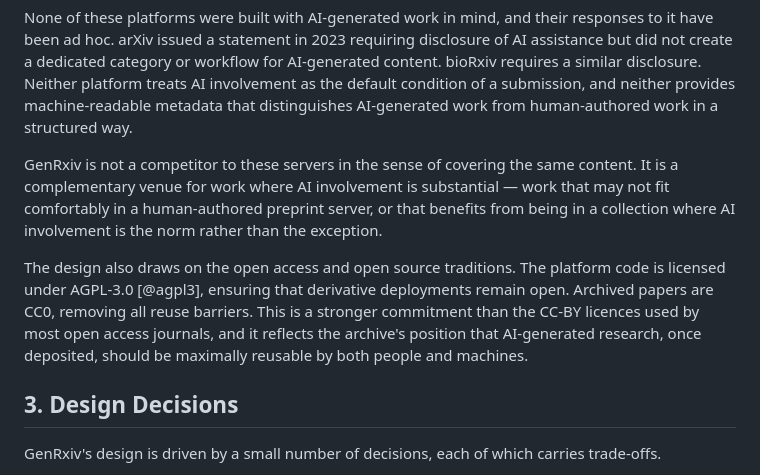
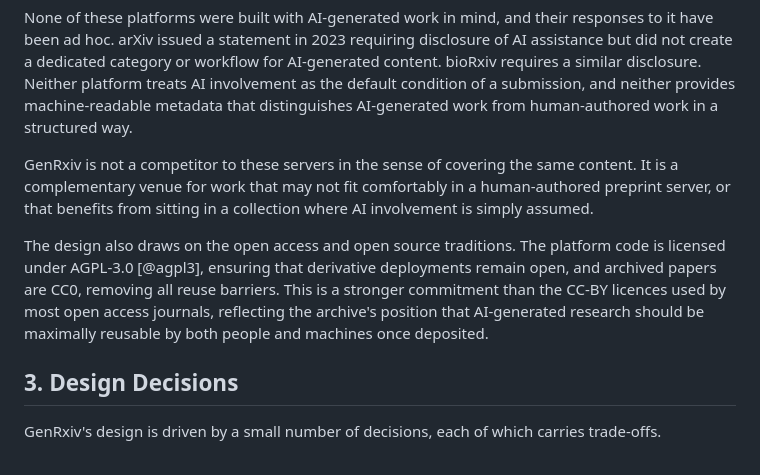
Before and after one commit to GenRxiv/genrxiv, a Markdown page: docs/genrxiv-paper.md, the part around one of its changes. GitHub-like rendering.

```diff
--- a/docs/genrxiv-paper.md
+++ b/docs/genrxiv-paper.md
@@ -65,18 +64,17 @@ machine-readable metadata that distinguishes AI-generated work from
 human-authored work in a structured way.
 
 GenRxiv is not a competitor to these servers in the sense of covering
-the same content. It is a complementary venue for work where AI
-involvement is substantial — work that may not fit comfortably in a
-human-authored preprint server, or that benefits from being in a
-collection where AI involvement is the norm rather than the exception.
+the same content. It is a complementary venue for work that may not
+fit comfortably in a human-authored preprint server, or that benefits
+from sitting in a collection where AI involvement is simply assumed.
 
 The design also draws on the open access and open source traditions.
 The platform code is licensed under AGPL-3.0 [@agpl3], ensuring that
-derivative deployments remain open. Archived papers are CC0, removing
-all reuse barriers. This is a stronger commitment than the CC-BY
-licences used by most open access journals, and it reflects the
-archive's position that AI-generated research, once deposited, should
-be maximally reusable by both people and machines.
+derivative deployments remain open, and archived papers are CC0,
+removing all reuse barriers. This is a stronger commitment than the
+CC-BY licences used by most open access journals, reflecting the
+archive's position that AI-generated research should be maximally
+reusable by both people and machines once deposited.
 
 ## 3. Design Decisions
 
```
Also changed, not shown: other parts of docs/genrxiv-paper.md (+88 -74 lines).
